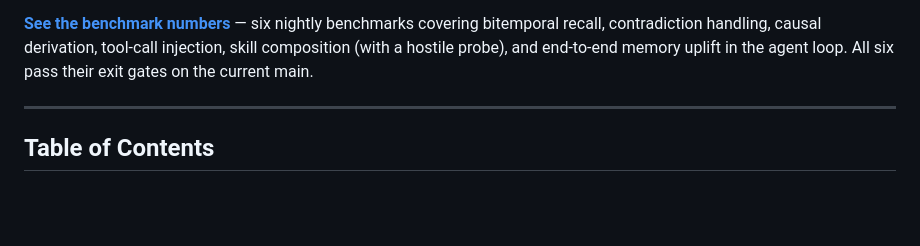
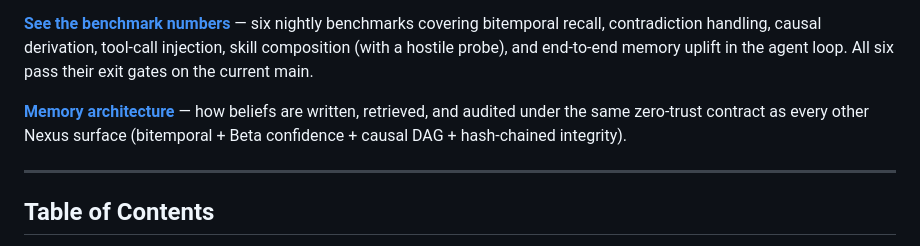
Before and after one commit to denial-web/nexus-agent, a Markdown page: README.md, the part around the change. GitHub-like rendering; blank space fills up the shorter version.

```diff
--- a/README.md
+++ b/README.md
@@ -44,6 +44,8 @@ Nexus Agent is not another prompt-chaining framework. It is a **security and gov
 **[Try the live demo on HuggingFace](https://huggingface.co/spaces/denialkhmbot/nexus-agent-demo)** — no install needed, runs in your browser.
 
 **[See the benchmark numbers](docs/benchmarks.md)** — six nightly benchmarks covering bitemporal recall, contradiction handling, causal derivation, tool-call injection, skill composition (with a hostile probe), and end-to-end memory uplift in the agent loop. All six pass their exit gates on the current main.
+
+**[Memory architecture](docs/memory.md)** — how beliefs are written, retrieved, and audited under the same zero-trust contract as every other Nexus surface (bitemporal + Beta confidence + causal DAG + hash-chained integrity).
 
 ---
 
```
Also changed, not shown: MEMORY_FLAGSHIP_PLAN.md (+3 -1 lines), docs/memory.md (added, +424 -0 lines).
